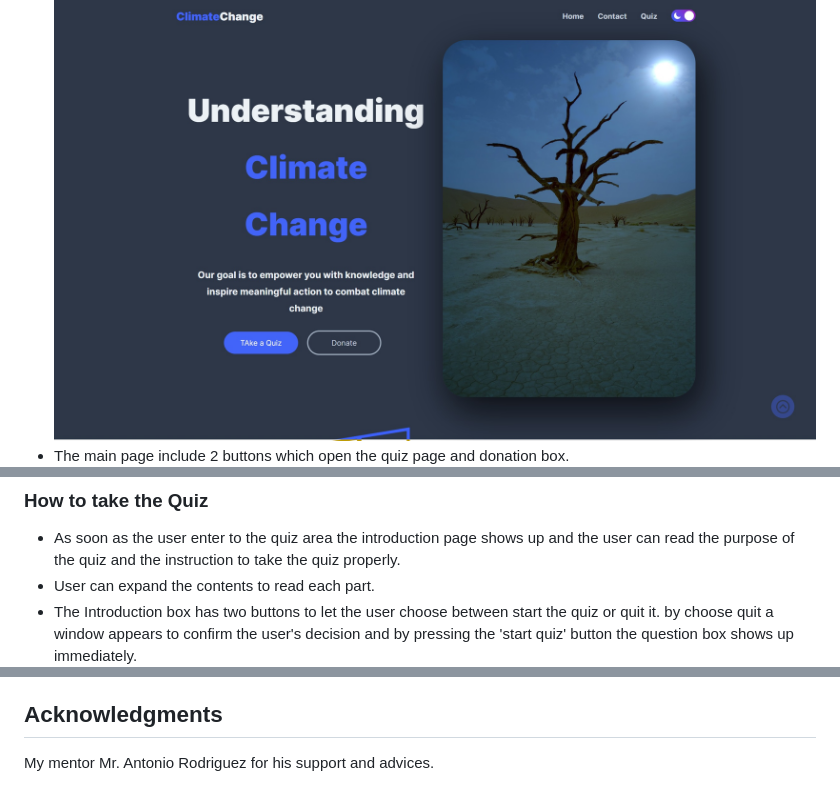
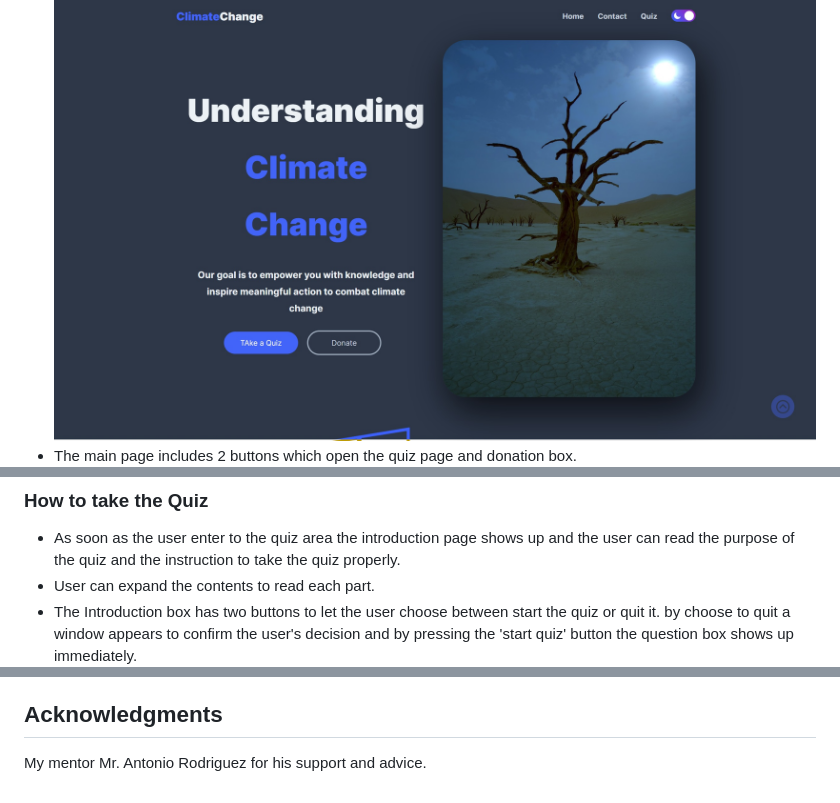
Before and after one commit to BENNI-GITHUB/project-02-climate-change, a Markdown page: README.md, 3 parts joined by grey strips. Drawn GitHub-style.

```diff
--- a/README.md
+++ b/README.md
@@ -151,7 +151,7 @@ Wireframes were produced using Balsamiq.
  - The theme button which can shift the theme from light mode to dark mode and vice versa.
  ![Light mode of Landing Page](readme/light-mode.jpg)
  ![Dark mode of Landing Page](readme/dark-mode.jpg)
- - The main page include 2 buttons which open the quiz page and donation box.
+ - The main page includes 2 buttons which open the quiz page and donation box.
  ![Donate Box](readme/donate.jpg)
  - The contents of the website are put in three sections and for good appearance they are used by Read More/Read Less buttons to make a better UX.
  ![Read More view](readme/readmore.jpg)
@@ -159,7 +159,7 @@ Wireframes were produced using Balsamiq.
 ### How to take the Quiz
   - As soon as the user enter to the quiz area the introduction page shows up and the user can read the purpose of the quiz and the instruction to take the quiz properly.
   - User can expand the contents to read each part.
-  - The Introduction box has two buttons to let the user choose between start the quiz or quit it. by choose quit a window appears to confirm the user's decision and by pressing the 'start quiz' button the question box shows up immediately.
+  - The Introduction box has two buttons to let the user choose between start the quiz or quit it. by choose to quit a window appears to confirm the user's decision and by pressing the 'start quiz' button the question box shows up immediately.
   ![Instructions](readme/about-quiz.jpg)
 
 ### Quiz Page
@@ -311,4 +311,4 @@ To clone this repository follow the below steps:
 - [Youtube](https://youtube.com)
 
 ## Acknowledgments
-My mentor Mr. Antonio Rodriguez for his support and advices.
+My mentor Mr. Antonio Rodriguez for his support and advice.
```
Also changed, not shown: other parts of README.md (+18 -18 lines).
